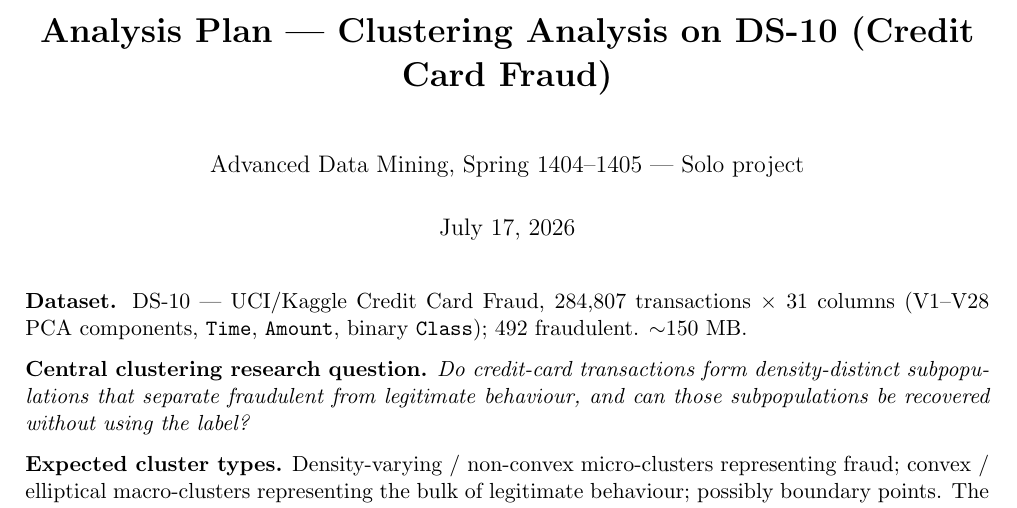
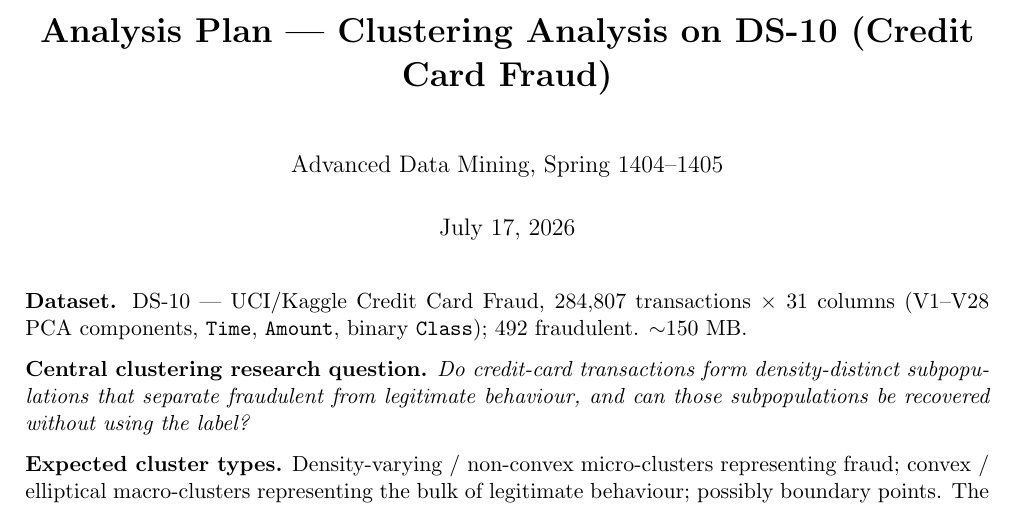
Before and after one commit to ErfanMomeniii/clustering-analysis, a LaTeX document (reports/analysis_plan.tex): part of the page, cut so that both start at the same text. Compiled offline with pdfLaTeX.

Commit message:
chore: omit solo

```diff
--- a/reports/analysis_plan.tex
+++ b/reports/analysis_plan.tex
@@ -4,7 +4,7 @@
 \usepackage{parskip}
 \usepackage{hyperref}
 \title{\textbf{Analysis Plan — Clustering Analysis on DS-10 (Credit Card Fraud)}}
-\author{Advanced Data Mining, Spring 1404--1405 — Solo project}
+\author{Advanced Data Mining, Spring 1404--1405}
 \date{\today}
 \begin{document}
 \maketitle
```
Also changed, not shown: reports/analysis_plan.pdf.
